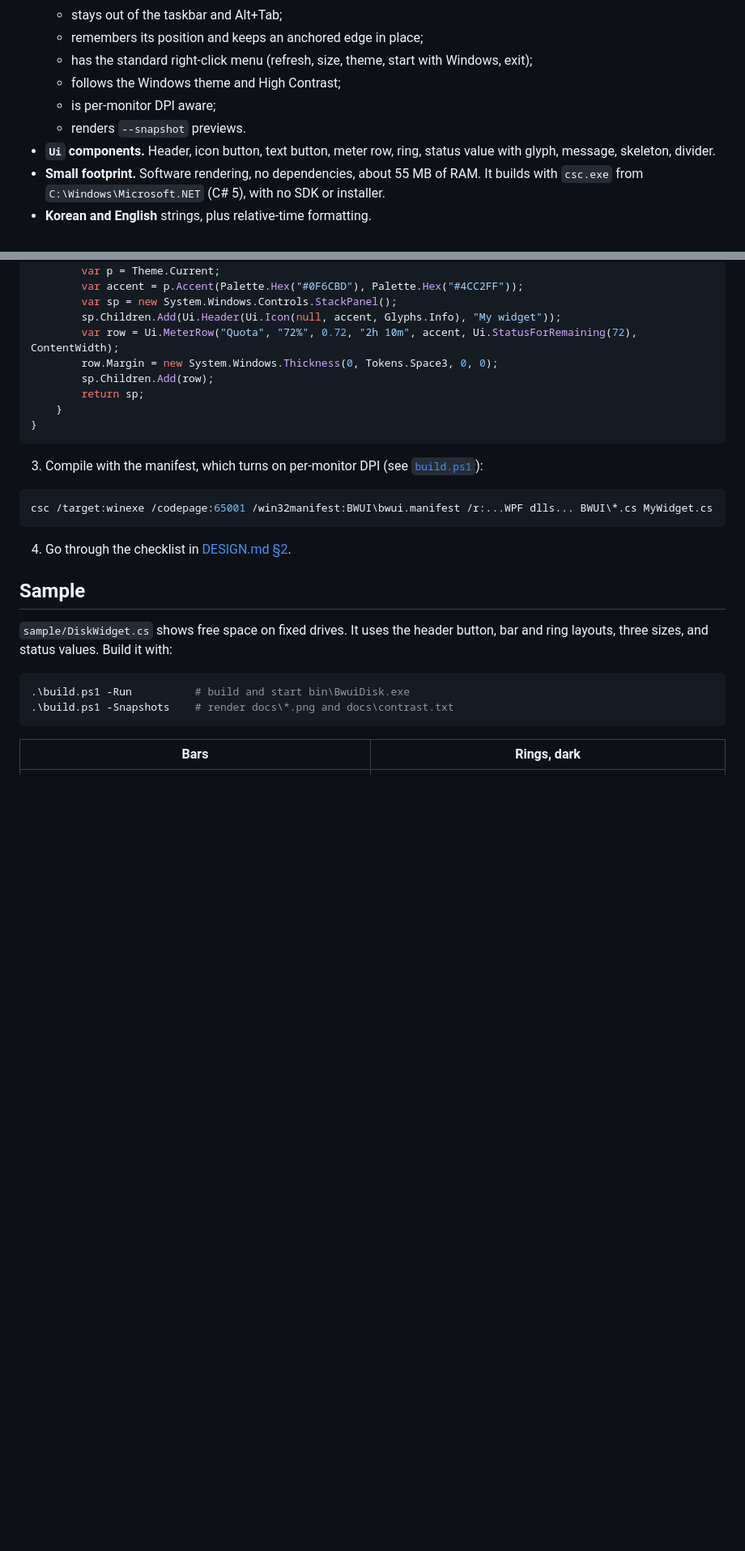
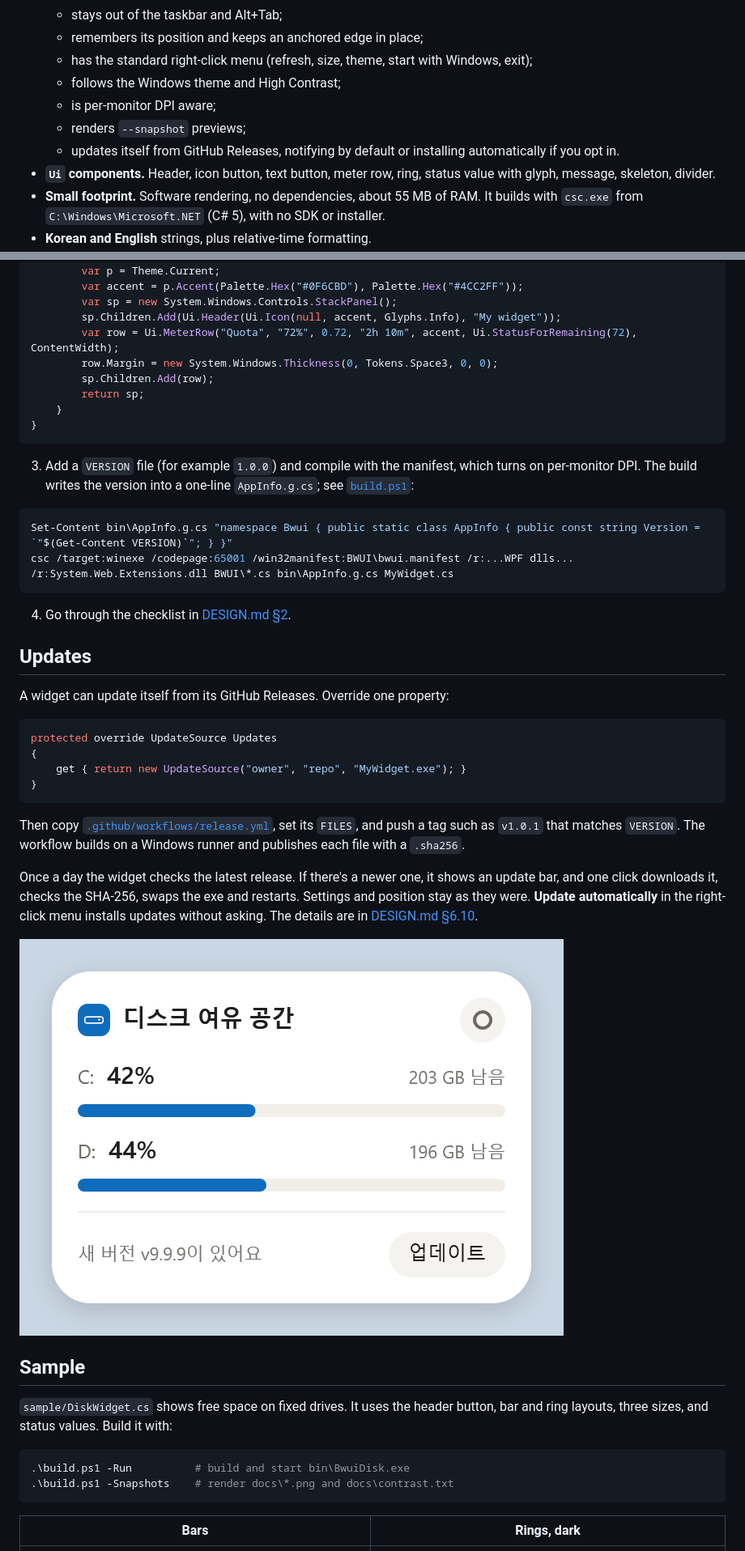
Before and after one commit to byeonggwan/bwui, a Markdown page: README.md, 2 parts joined by grey strips. Shown at 81% size. GitHub-like rendering; pictures changed too: docs/sample-update-light.png (added); blank space fills up the shorter version.

````diff
--- a/README.md
+++ b/README.md
@@ -16,7 +16,8 @@ BWUI is a small design system for always-on Windows desktop widgets. It is one s
   - has the standard right-click menu (refresh, size, theme, start with Windows, exit);
   - follows the Windows theme and High Contrast;
   - is per-monitor DPI aware;
-  - renders `--snapshot` previews.
+  - renders `--snapshot` previews;
+  - updates itself from GitHub Releases, notifying by default or installing automatically if you opt in.
 - **`Ui` components.** Header, icon button, text button, meter row, ring, status value with glyph, message, skeleton, divider.
 - **Small footprint.** Software rendering, no dependencies, about 55 MB of RAM. It builds with `csc.exe` from `C:\Windows\Microsoft.NET` (C# 5), with no SDK or installer.
 - **Korean and English** strings, plus relative-time formatting.
@@ -53,13 +54,31 @@ class MyWidget : BwuiWindow
 }
 ```
 
-3. Compile with the manifest, which turns on per-monitor DPI (see [`build.ps1`](build.ps1)):
+3. Add a `VERSION` file (for example `1.0.0`) and compile with the manifest, which turns on per-monitor DPI. The build writes the version into a one-line `AppInfo.g.cs`; see [`build.ps1`](build.ps1):
 
 ```powershell
-csc /target:winexe /codepage:65001 /win32manifest:BWUI\bwui.manifest /r:...WPF dlls... BWUI\*.cs MyWidget.cs
+Set-Content bin\AppInfo.g.cs "namespace Bwui { public static class AppInfo { public const string Version = `"$(Get-Content VERSION)`"; } }"
+csc /target:winexe /codepage:65001 /win32manifest:BWUI\bwui.manifest /r:...WPF dlls... /r:System.Web.Extensions.dll BWUI\*.cs bin\AppInfo.g.cs MyWidget.cs
 ```
 
 4. Go through the checklist in [DESIGN.md §2](DESIGN.md#2-minimum-checklist).
+
+## Updates
+
+A widget can update itself from its GitHub Releases. Override one property:
+
+```csharp
+protected override UpdateSource Updates
+{
+    get { return new UpdateSource("owner", "repo", "MyWidget.exe"); }
+}
+```
+
+Then copy [`.github/workflows/release.yml`](.github/workflows/release.yml), set its `FILES`, and push a tag such as `v1.0.1` that matches `VERSION`. The workflow builds on a Windows runner and publishes each file with a `.sha256`.
+
+Once a day the widget checks the latest release. If there's a newer one, it shows an update bar, and one click downloads it, checks the SHA-256, swaps the exe and restarts. Settings and position stay as they were. **Update automatically** in the right-click menu installs updates without asking. The details are in [DESIGN.md §6.10](DESIGN.md#610-updates).
+
+![Update bar](docs/sample-update-light.png)
 
 ## Sample
 
````
Also changed, not shown: DESIGN.md (+22 -2 lines), docs/sample-rings-dark.png, docs/sample-rings-light.png, 8 other files.
